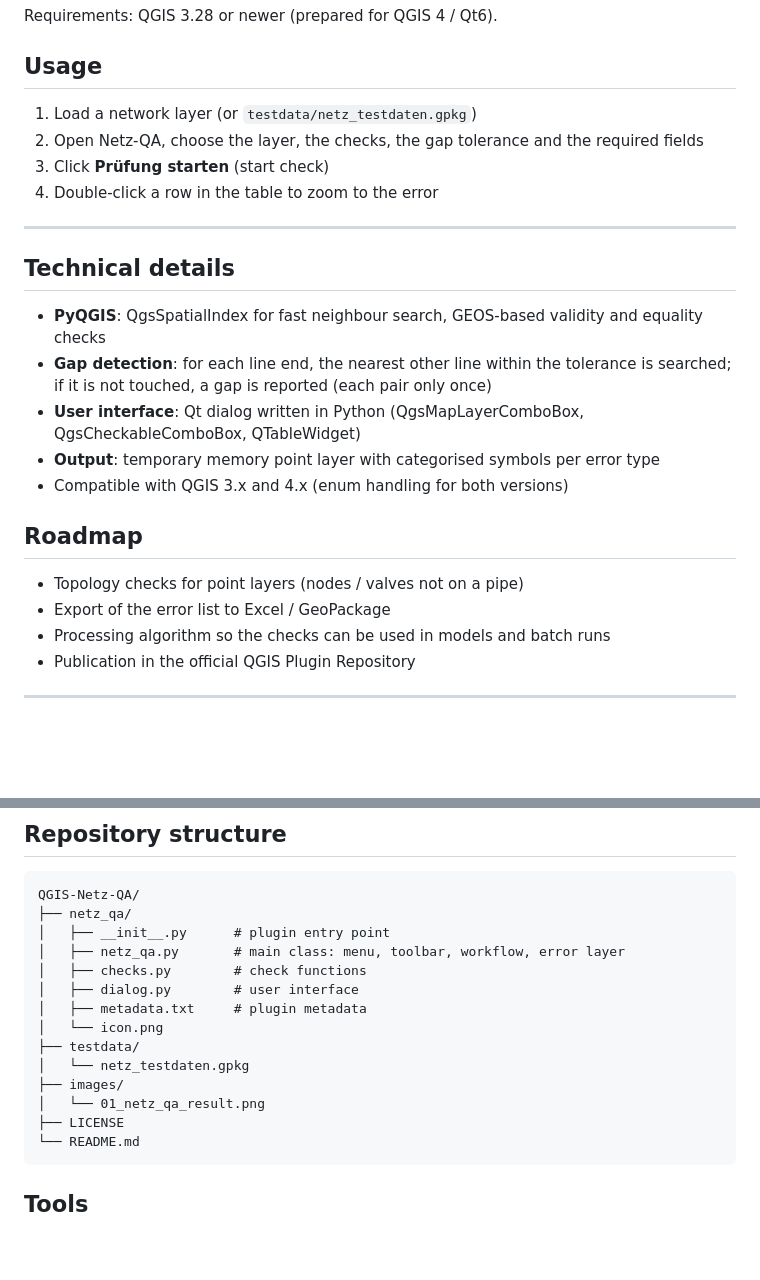
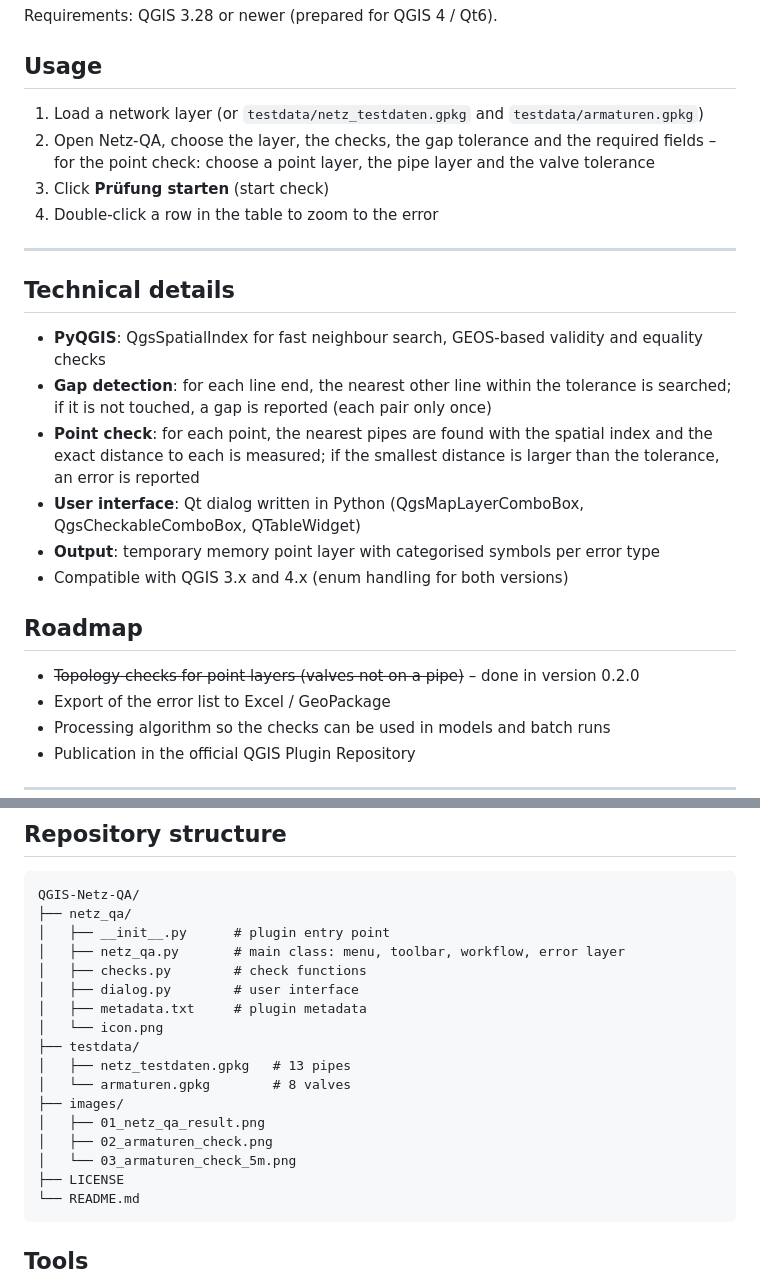
Before and after one commit to KonstantinosChantzis/QGIS-Netz-QA, a Markdown page: README.md, 2 parts joined by grey strips. Rendered like a GitHub page; blank space fills up the shorter version.

````diff
--- a/README.md
+++ b/README.md
@@ -40,8 +47,9 @@ Requirements: QGIS 3.28 or newer (prepared for QGIS 4 / Qt6).
 
 ## Usage
 
-1. Load a network layer (or `testdata/netz_testdaten.gpkg`)
+1. Load a network layer (or `testdata/netz_testdaten.gpkg` and `testdata/armaturen.gpkg`)
 2. Open Netz-QA, choose the layer, the checks, the gap tolerance and the required fields
+   – for the point check: choose a point layer, the pipe layer and the valve tolerance
 3. Click **Prüfung starten** (start check)
 4. Double-click a row in the table to zoom to the error
 
@@ -51,13 +59,14 @@ Requirements: QGIS 3.28 or newer (prepared for QGIS 4 / Qt6).
 
 - **PyQGIS**: QgsSpatialIndex for fast neighbour search, GEOS-based validity and equality checks
 - **Gap detection**: for each line end, the nearest other line within the tolerance is searched; if it is not touched, a gap is reported (each pair only once)
+- **Point check**: for each point, the nearest pipes are found with the spatial index and the exact distance to each is measured; if the smallest distance is larger than the tolerance, an error is reported
 - **User interface**: Qt dialog written in Python (QgsMapLayerComboBox, QgsCheckableComboBox, QTableWidget)
 - **Output**: temporary memory point layer with categorised symbols per error type
 - Compatible with QGIS 3.x and 4.x (enum handling for both versions)
 
 ## Roadmap
 
-- Topology checks for point layers (nodes / valves not on a pipe)
+- ~~Topology checks for point layers (valves not on a pipe)~~ – done in version 0.2.0
 - Export of the error list to Excel / GeoPackage
 - Processing algorithm so the checks can be used in models and batch runs
 - Publication in the official QGIS Plugin Repository
@@ -76,9 +85,12 @@ QGIS-Netz-QA/
 │   ├── metadata.txt     # plugin metadata
 │   └── icon.png
 ├── testdata/
-│   └── netz_testdaten.gpkg
+│   ├── netz_testdaten.gpkg   # 13 pipes
+│   └── armaturen.gpkg        # 8 valves
 ├── images/
-│   └── 01_netz_qa_result.png
+│   ├── 01_netz_qa_result.png
+│   ├── 02_armaturen_check.png
+│   └── 03_armaturen_check_5m.png
 ├── LICENSE
 └── README.md
 ```
````
Also changed, not shown: other parts of README.md (+18 -2 lines), images/02_armaturen_check.png (added), images/03_armaturen_check_5m.png (added), 5 other files.
